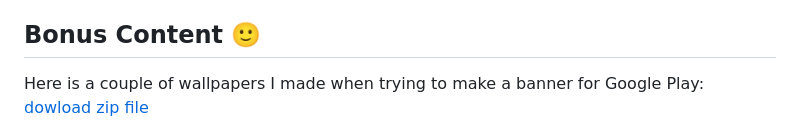
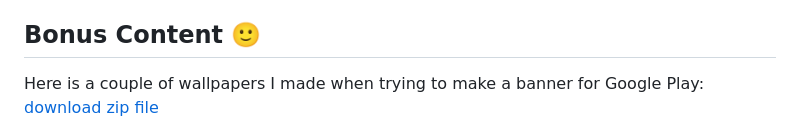
Before and after one commit to mimoguz/tripeaks_neue, a Markdown page: README.md, the part around the change. Rendered like a GitHub page.

Commit message:
Zip download

```diff
--- a/README.md
+++ b/README.md
@@ -51,6 +51,6 @@ The best explanation I could find about this was again in the F-Droid repository
 
 ## Bonus Content 🙂
 
-Here is a couple of wallpapers I made when trying to make a banner for Google Play: [dowload zip file](./.github/readme/tri_peaks_wallpapers.zip)
+Here is a couple of wallpapers I made when trying to make a banner for Google Play: <a href="./.github/readme/tri_peaks_wallpapers.zip" download>download zip file</a>
 
 <a href="./.github/readme/tri_peaks_wallpapers.zip" download><img src="./.github/readme/tripeaks_wallpapers.png" alt="Wallpapers"></img></a>
```
